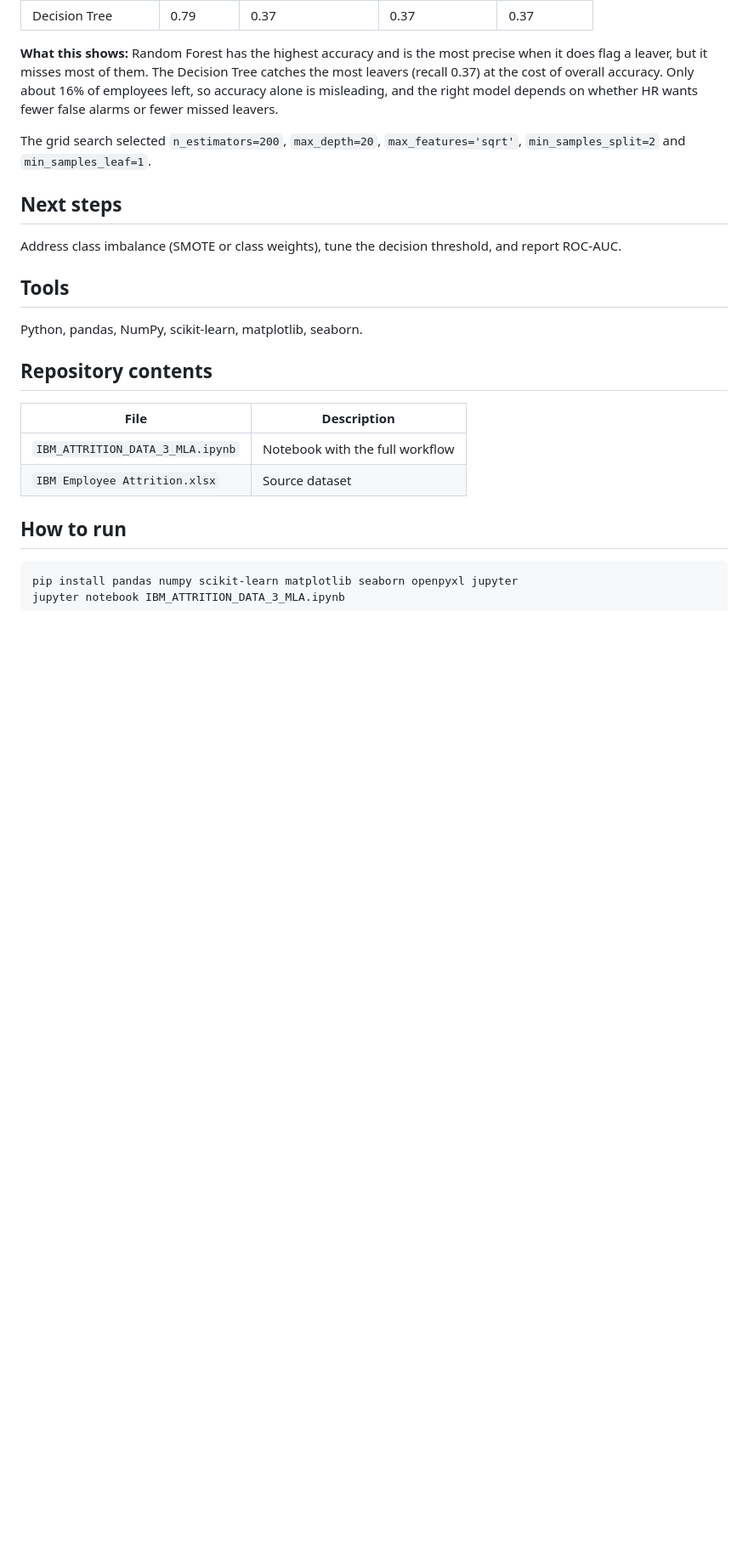
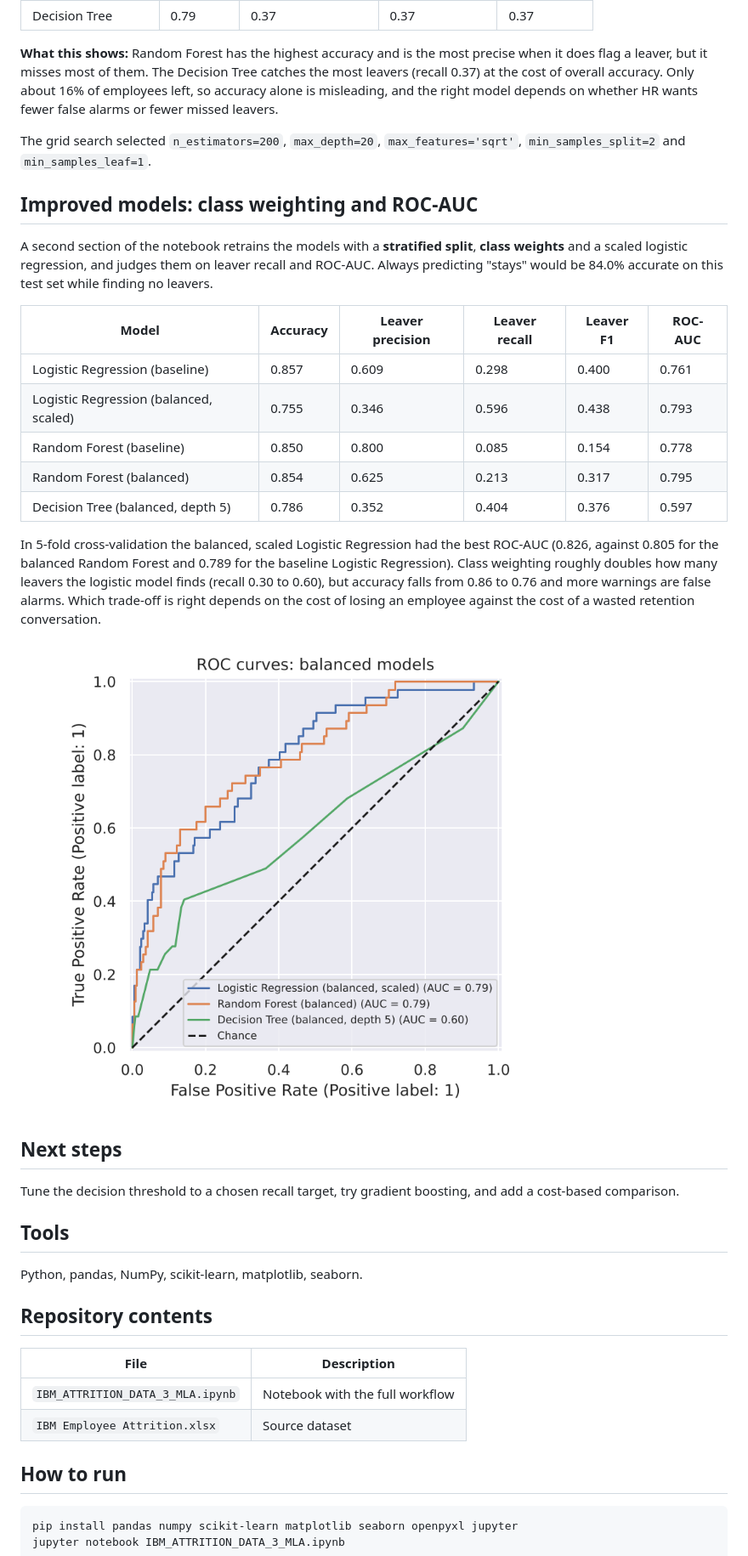
Before and after one commit to Paulolaide25/IBM-Attrition-Rate, a Markdown page: README.md, the part around one of its changes. Shown at 85% size. Rendered like a GitHub page; pictures changed too: images/roc-curves.png (added); blank space fills up the shorter version.

Commit message:
Make notebook run from repo files; add class-weighted models and ROC-AUC; fix RF R2 scored on test set
Co-Authored-By: Claude Sonnet 5.5 <noreply@anthropic.com>
Claude-Session: https://claude.ai/code/session_01KEmimoLWEJjCcdyw66rriJ

```diff
--- a/README.md
+++ b/README.md
@@ -24,8 +24,23 @@ Machine learning comparison for predicting employee attrition on the IBM HR Anal
 
 The grid search selected `n_estimators=200`, `max_depth=20`, `max_features='sqrt'`, `min_samples_split=2` and `min_samples_leaf=1`.
 
+## Improved models: class weighting and ROC-AUC
+A second section of the notebook retrains the models with a **stratified split**, **class weights** and a scaled logistic regression, and judges them on leaver recall and ROC-AUC. Always predicting "stays" would be 84.0% accurate on this test set while finding no leavers.
+
+| Model | Accuracy | Leaver precision | Leaver recall | Leaver F1 | ROC-AUC |
+|---|---|---|---|---|---|
+| Logistic Regression (baseline) | 0.857 | 0.609 | 0.298 | 0.400 | 0.761 |
+| Logistic Regression (balanced, scaled) | 0.755 | 0.346 | 0.596 | 0.438 | 0.793 |
+| Random Forest (baseline) | 0.850 | 0.800 | 0.085 | 0.154 | 0.778 |
+| Random Forest (balanced) | 0.854 | 0.625 | 0.213 | 0.317 | 0.795 |
+| Decision Tree (balanced, depth 5) | 0.786 | 0.352 | 0.404 | 0.376 | 0.597 |
+
+In 5-fold cross-validation the balanced, scaled Logistic Regression had the best ROC-AUC (0.826, against 0.805 for the balanced Random Forest and 0.789 for the baseline Logistic Regression). Class weighting roughly doubles how many leavers the logistic model finds (recall 0.30 to 0.60), but accuracy falls from 0.86 to 0.76 and more warnings are false alarms. Which trade-off is right depends on the cost of losing an employee against the cost of a wasted retention conversation.
+
+![ROC curves](images/roc-curves.png)
+
 ## Next steps
-Address class imbalance (SMOTE or class weights), tune the decision threshold, and report ROC-AUC.
+Tune the decision threshold to a chosen recall target, try gradient boosting, and add a cost-based comparison.
 
 ## Tools
 Python, pandas, NumPy, scikit-learn, matplotlib, seaborn.
```
Also changed, not shown: other parts of README.md (+1 -1 lines), 1 other file.
